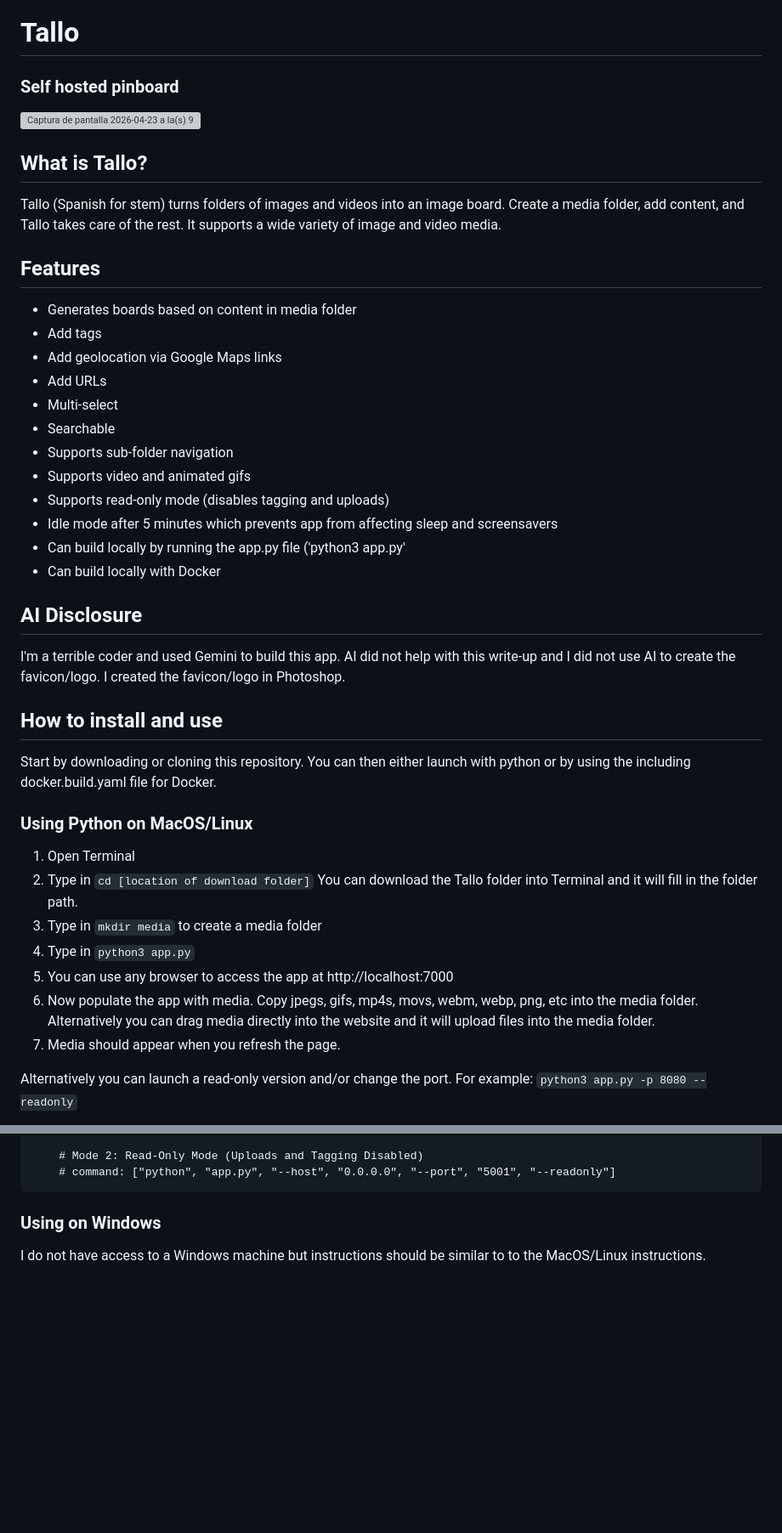
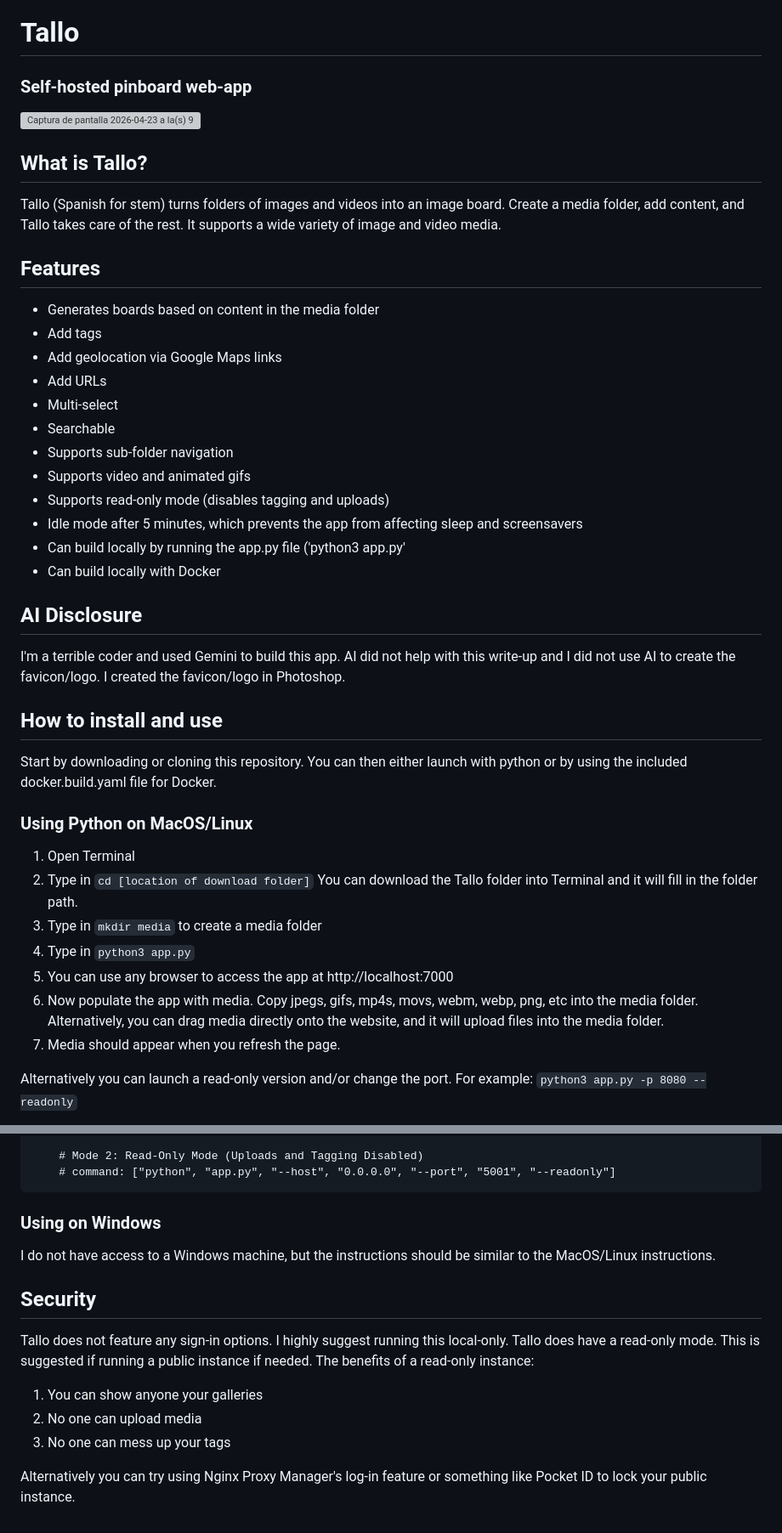
Before and after one commit to volumedata21/viewgrid, a Markdown page: README.md, 2 parts joined by grey strips. Shown at 85% size. GitHub-like rendering; blank space fills up the shorter version; grey boxes are pictures that could not be loaded.

Commit message:
Improve README.md clarity and grammar
Updated README.md for clarity and grammar improvements.

````diff
--- a/README.md
+++ b/README.md
@@ -1,12 +1,12 @@
 # Tallo
-### Self hosted pinboard
+### Self-hosted pinboard web-app
 <img width="969" height="531" alt="Captura de pantalla 2026-04-23 a la(s) 9 29 15 a m" src="https://github.com/user-attachments/assets/d3287b00-db47-414c-b478-6341dca93b7e" />
 
 ## What is Tallo?
 Tallo (Spanish for stem) turns folders of images and videos into an image board. Create a media folder, add content, and Tallo takes care of the rest. It supports a wide variety of image and video media.
 
 ## Features
-* Generates boards based on content in media folder
+* Generates boards based on content in the media folder
 * Add tags
 * Add geolocation via Google Maps links
 * Add URLs
@@ -15,7 +15,7 @@ Tallo (Spanish for stem) turns folders of images and videos into an image board.
 * Supports sub-folder navigation
 * Supports video and animated gifs
 * Supports read-only mode (disables tagging and uploads)
-* Idle mode after 5 minutes which prevents app from affecting sleep and screensavers
+* Idle mode after 5 minutes, which prevents the app from affecting sleep and screensavers
 * Can build locally by running the app.py file ('python3 app.py'
 * Can build locally with Docker
 
@@ -23,14 +23,14 @@ Tallo (Spanish for stem) turns folders of images and videos into an image board.
 I'm a terrible coder and used Gemini to build this app. AI did not help with this write-up and I did not use AI to create the favicon/logo. I created the favicon/logo in Photoshop.
 
 ## How to install and use
-Start by downloading or cloning this repository. You can then either launch with python or by using the including docker.build.yaml file for Docker.
+Start by downloading or cloning this repository. You can then either launch with python or by using the included docker.build.yaml file for Docker.
 ### Using Python on MacOS/Linux
 1. Open Terminal
 2. Type in `cd [location of download folder]` You can download the Tallo folder into Terminal and it will fill in the folder path.
 3. Type in `mkdir media` to create a media folder
 4. Type in `python3 app.py`
 5. You can use any browser to access the app at http://localhost:7000
-6. Now populate the app with media. Copy jpegs, gifs, mp4s, movs, webm, webp, png, etc into the media folder. Alternatively you can drag media directly into the website and it will upload files into the media folder.
+6. Now populate the app with media. Copy jpegs, gifs, mp4s, movs, webm, webp, png, etc into the media folder. Alternatively, you can drag media directly onto the website, and it will upload files into the media folder.
 7. Media should appear when you refresh the page.
 
 Alternatively you can launch a read-only version and/or change the port. For example:
@@ -69,4 +69,12 @@ services:
 ```
 
 ### Using on Windows
-I do not have access to a Windows machine but instructions should be similar to to the MacOS/Linux instructions.
+I do not have access to a Windows machine, but the instructions should be similar to the MacOS/Linux instructions.
+
+## Security
+Tallo does not feature any sign-in options. I highly suggest running this local-only. Tallo does have a read-only mode. This is suggested if running a public instance if needed. The benefits of a read-only instance:
+1. You can show anyone your galleries
+2. No one can upload media
+3. No one can mess up your tags
+
+Alternatively you can try using Nginx Proxy Manager's log-in feature or something like Pocket ID to lock your public instance.
````
Also changed, not shown: other parts of README.md (+2 -2 lines).
